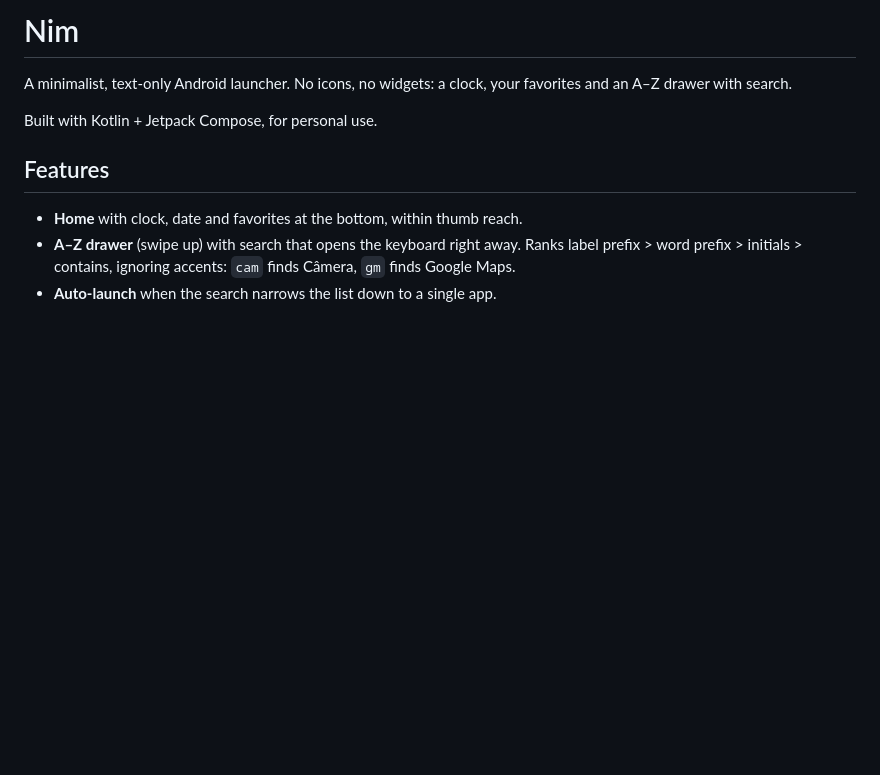
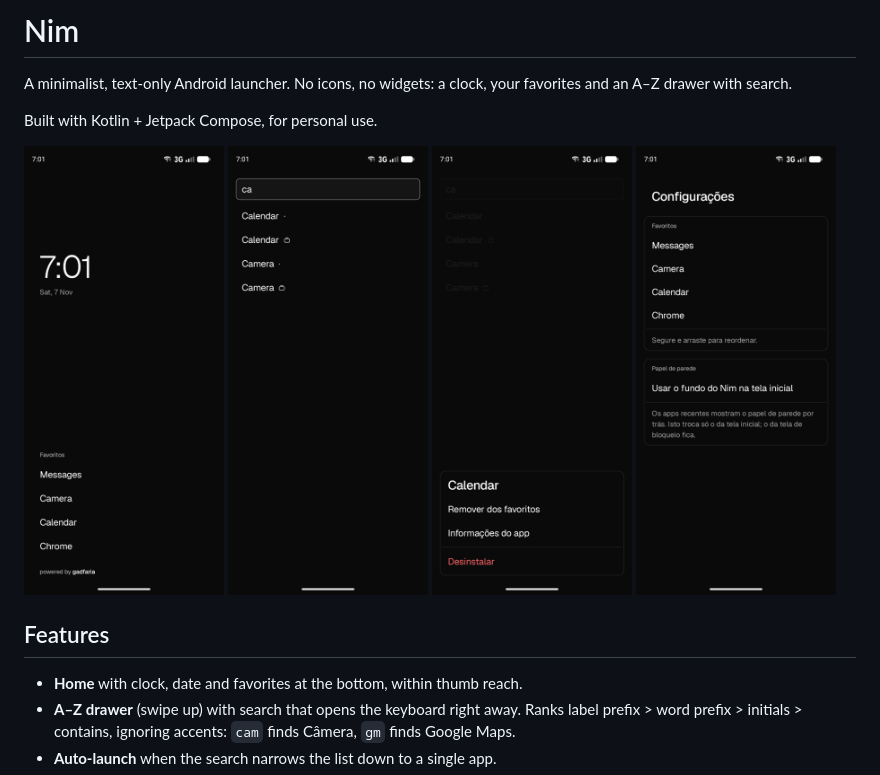
Before and after one commit to gadfaria/nim, a Markdown page: README.md, the part around the change. GitHub-like rendering; pictures changed too: docs/screenshots/drawer.png (added), docs/screenshots/home.png (added), docs/screenshots/menu.png (added); blank space fills up the shorter version.

```diff
--- a/README.md
+++ b/README.md
@@ -4,6 +4,13 @@ A minimalist, text-only Android launcher. No icons, no widgets: a clock, your
 favorites and an A–Z drawer with search.
 
 Built with Kotlin + Jetpack Compose, for personal use.
+
+<p>
+  <img src="docs/screenshots/home.png" alt="Home: clock, favorites and signature" width="200">
+  <img src="docs/screenshots/drawer.png" alt="Drawer filtered by search" width="200">
+  <img src="docs/screenshots/menu.png" alt="Long-press menu" width="200">
+  <img src="docs/screenshots/settings.png" alt="Settings" width="200">
+</p>
 
 ## Features
 
```
